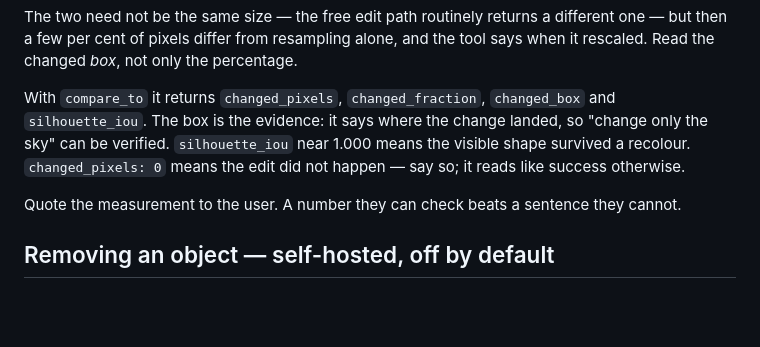
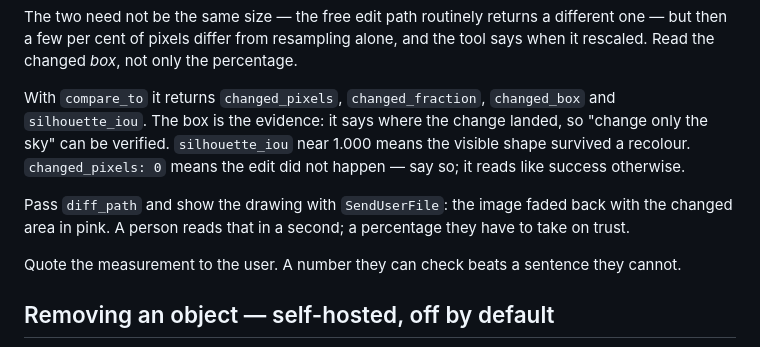
Before and after one commit to TeeScape/imagebridge, a Markdown page: skills/imagebridge/SKILL.md, the part around the change. Rendered like a GitHub page; blank space fills up the shorter version.

```diff
--- a/skills/imagebridge/SKILL.md
+++ b/skills/imagebridge/SKILL.md
@@ -154,6 +154,9 @@ With `compare_to` it returns `changed_pixels`, `changed_fraction`, `changed_box`
 sky" can be verified. `silhouette_iou` near 1.000 means the visible shape survived a recolour.
 `changed_pixels: 0` means the edit did not happen — say so; it reads like success otherwise.
 
+Pass `diff_path` and show the drawing with `SendUserFile`: the image faded back with the changed
+area in pink. A person reads that in a second; a percentage they have to take on trust.
+
 Quote the measurement to the user. A number they can check beats a sentence they cannot.
 
 ## Removing an object — self-hosted, off by default
```
Also changed, not shown: README.md (+23 -1 lines), commands/inspect.md (+7 -3 lines), assets/example-after.png (added), assets/example-before.png (added), assets/example-diff.png (added), assets/example-fit-after.png (added), assets/example-fit-before.png (added), 5 other files.
